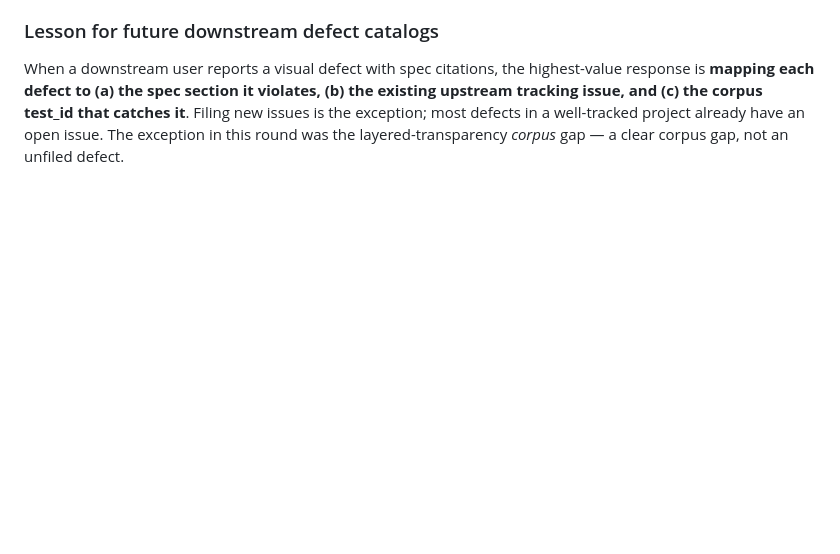
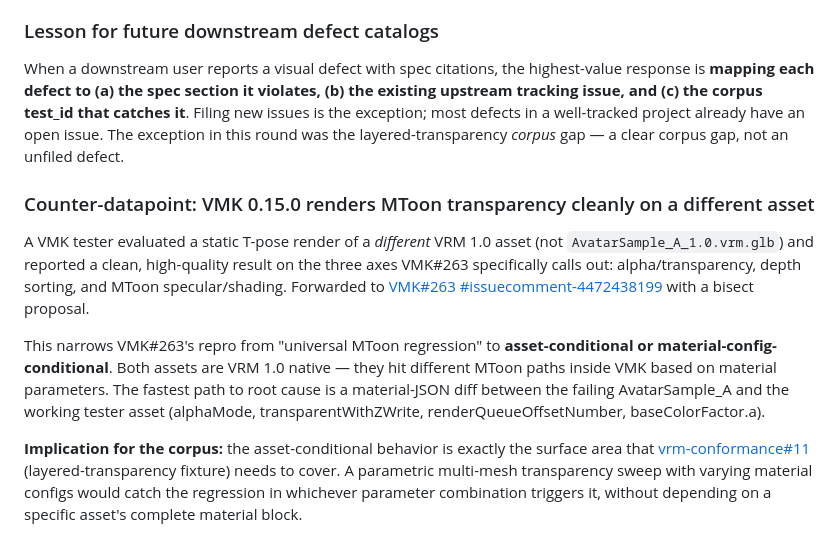
Before and after one commit to arkavo-org/vrm-conformance, a Markdown page: docs/findings.md, the part around the change. Rendered like a GitHub page; blank space fills up the shorter version.

Commit message:
docs(findings): VMK#263 narrowed to asset-conditional — positive counter-datapoint
VMK tester evaluated a different VRM 1.0 asset (static T-pose) and
reported clean MToon transparency / depth sorting / specular execution.
This narrows VMK#263's repro from "universal MToon regression" to
asset-conditional or material-config-conditional.

Both assets are VRM 1.0 native — they hit different MToon code paths
inside VMK based on material parameters. The bisect proposal at
VMK#263 (forwarded via issue comment) is the fastest path to root
cause: material-JSON diff between the failing AvatarSample_A and the
working tester asset (alphaMode, transparentWithZWrite,
renderQueueOffsetNumber, baseColorFactor.a).

Strengthens the case for vrm-conformance#11 (layered-transparency
fixture): a parametric multi-mesh sweep with varying material configs
would catch the regression in whichever parameter combination triggers
it, without depending on a specific asset's complete material block.

Co-Authored-By: Claude Opus 4.7 (1M context) <noreply@anthropic.com>

```diff
--- a/docs/findings.md
+++ b/docs/findings.md
@@ -1464,3 +1464,11 @@ Five of the eight defect classes are tracked elsewhere (VMK closed 4 in 0.14.0/0
 ### Lesson for future downstream defect catalogs
 
 When a downstream user reports a visual defect with spec citations, the highest-value response is **mapping each defect to (a) the spec section it violates, (b) the existing upstream tracking issue, and (c) the corpus test_id that catches it**. Filing new issues is the exception; most defects in a well-tracked project already have an open issue. The exception in this round was the layered-transparency *corpus* gap — a clear corpus gap, not an unfiled defect.
+
+### Counter-datapoint: VMK 0.15.0 renders MToon transparency cleanly on a different asset
+
+A VMK tester evaluated a static T-pose render of a *different* VRM 1.0 asset (not `AvatarSample_A_1.0.vrm.glb`) and reported a clean, high-quality result on the three axes VMK#263 specifically calls out: alpha/transparency, depth sorting, and MToon specular/shading. Forwarded to [VMK#263 #issuecomment-4472438199](https://github.com/arkavo-org/VRMMetalKit/issues/263#issuecomment-4472438199) with a bisect proposal.
+
+This narrows VMK#263's repro from "universal MToon regression" to **asset-conditional or material-config-conditional**. Both assets are VRM 1.0 native — they hit different MToon paths inside VMK based on material parameters. The fastest path to root cause is a material-JSON diff between the failing AvatarSample_A and the working tester asset (alphaMode, transparentWithZWrite, renderQueueOffsetNumber, baseColorFactor.a).
+
+**Implication for the corpus:** the asset-conditional behavior is exactly the surface area that [vrm-conformance#11](https://github.com/arkavo-org/vrm-conformance/issues/11) (layered-transparency fixture) needs to cover. A parametric multi-mesh transparency sweep with varying material configs would catch the regression in whichever parameter combination triggers it, without depending on a specific asset's complete material block.
```
